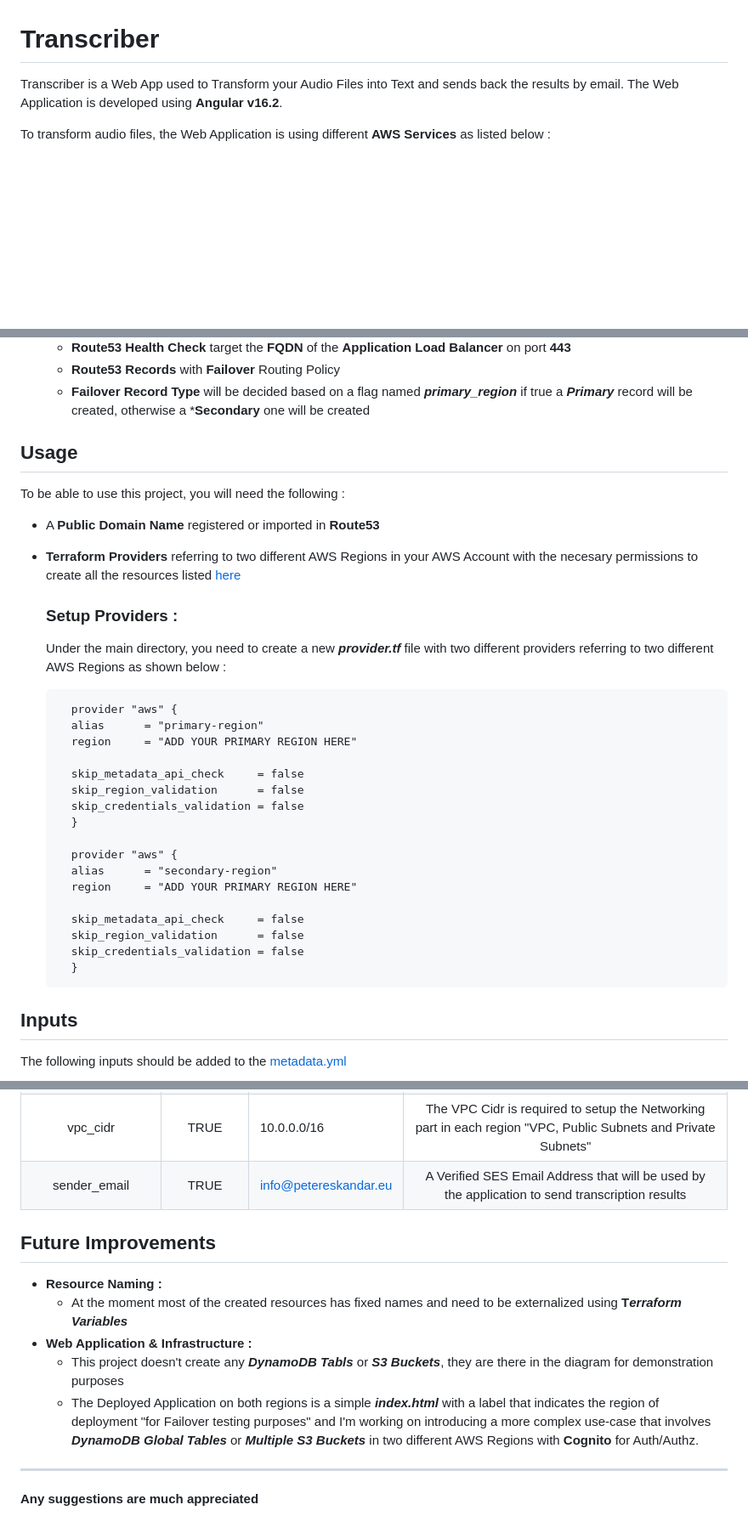
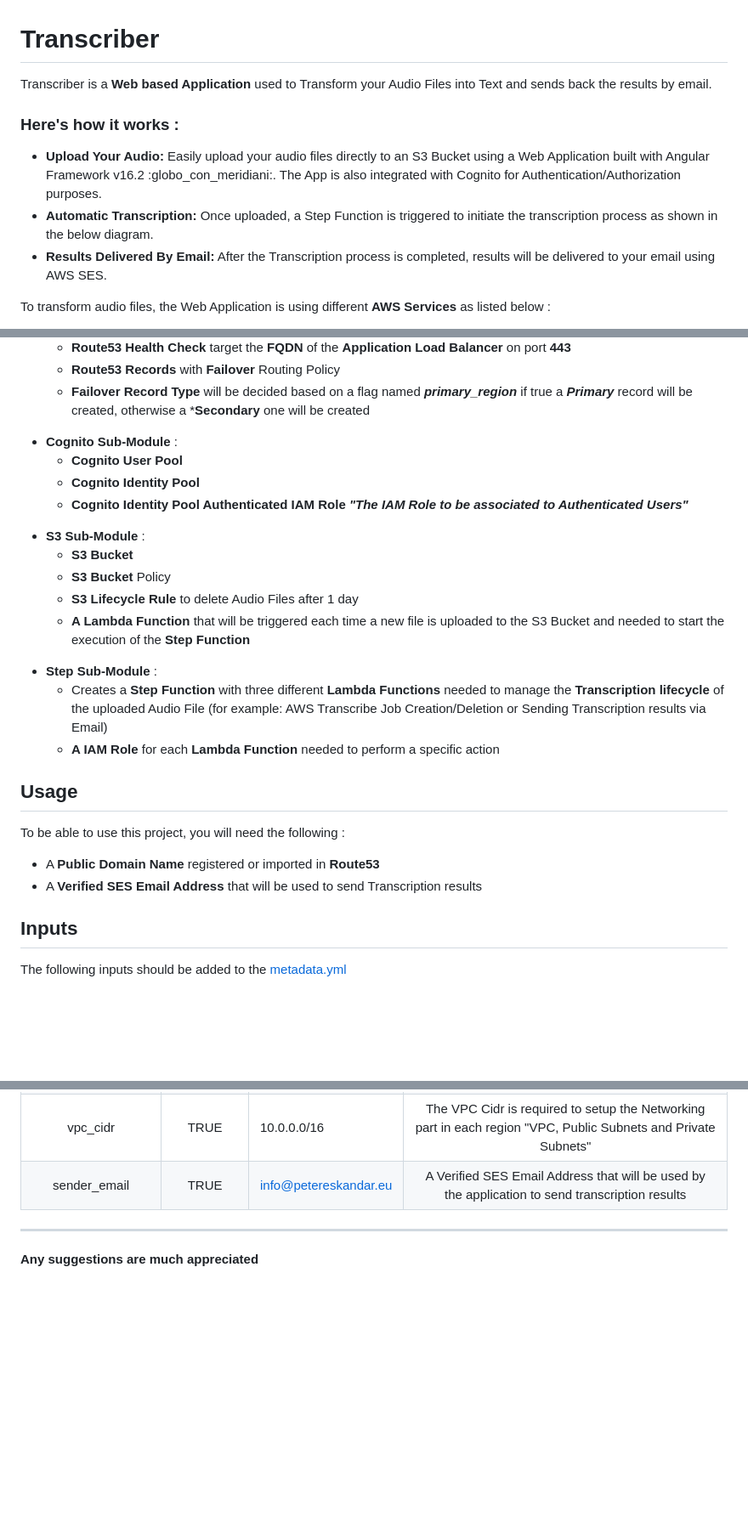
Before and after one commit to petereskandar/transcriber, a Markdown page: README.md, 3 parts joined by grey strips. Shown: that part at 85% size. Drawn GitHub-style; blank space fills up the shorter version.

````diff
--- a/README.md
+++ b/README.md
@@ -1,7 +1,12 @@
 # Transcriber
 
-Transcriber is a Web App used to Transform your Audio Files into Text and sends back the results by email.
-The Web Application is developed using **Angular v16.2**.
+Transcriber is a **Web based Application** used to Transform your Audio Files into Text and sends back the results by email.
+
+### Here's how it works :
+  - **Upload Your Audio:** Easily upload your audio files directly to an S3 Bucket using a Web Application built with Angular Framework v16.2 :globo_con_meridiani:. The App is also integrated with Cognito for Authentication/Authorization purposes.
+  - **Automatic Transcription:** Once uploaded, a Step Function is triggered to initiate the transcription process as shown in the below diagram.
+  - **Results Delivered By Email:** After the Transcription process is completed, results will be delivered to your email using AWS SES.
+
 
 To transform audio files, the Web Application is using different **AWS Services** as listed below :
 - **Cognito**        : for Authentication/Authorization
@@ -50,35 +55,28 @@ here is a list of the resources that will be created by each sub-module :
     - **Route53 Health Check** target the **FQDN** of the **Application Load Balancer** on port **443**
     - **Route53 Records** with **Failover** Routing Policy
     - **Failover Record Type** will be decided based on a flag named ***primary_region*** if true a ***Primary*** record will be created, otherwise a ***Secondary** one will be created
+ <!-- blank line -->
+- **Cognito Sub-Module** :
+    - **Cognito User Pool**
+    - **Cognito Identity Pool**
+    - **Cognito Identity Pool Authenticated IAM Role** ***"The IAM Role to be associated to Authenticated Users"***
+<!-- blank line -->
+- **S3 Sub-Module** :
+    - **S3 Bucket**
+    - **S3 Bucket** Policy
+    - **S3 Lifecycle Rule** to delete Audio Files after 1 day
+    - **A Lambda Function** that will be triggered each time a new file is uploaded to the S3 Bucket and needed to start the execution of the **Step Function**
+<!-- blank line -->
+- **Step Sub-Module** :
+    - Creates a **Step Function** with three different **Lambda Functions** needed to manage the **Transcription lifecycle** of the uploaded Audio File (for example: AWS Transcribe Job Creation/Deletion or Sending Transcription results via Email)
+    - **A IAM Role** for each **Lambda Function** needed to perform a specific action
 
 <!-- blank line -->
 ## Usage
 
 To be able to use this project, you will need the following :
 - A **Public Domain Name** registered or imported in **Route53**
-- **Terraform Providers** referring to two different AWS Regions in your AWS Account with the necesary permissions to create all the resources listed [here](#what-to-excpect-by-applying-this-terraform-project)
-
-  ### Setup Providers :
-    Under the main directory, you need to create a new ***provider.tf*** file with two different providers referring to two different AWS Regions as shown below :
-  ```
-    provider "aws" {
-    alias      = "primary-region"
-    region     = "ADD YOUR PRIMARY REGION HERE"
-
-    skip_metadata_api_check     = false
-    skip_region_validation      = false
-    skip_credentials_validation = false
-    }
-
-    provider "aws" {
-    alias      = "secondary-region"
-    region     = "ADD YOUR PRIMARY REGION HERE"
-
-    skip_metadata_api_check     = false
-    skip_region_validation      = false
-    skip_credentials_validation = false
-    }
-  ```
+- A **Verified SES Email Address** that will be used to send Transcription results
 
 <!-- blank line -->
 ## Inputs
@@ -93,17 +91,6 @@ The following inputs should be added to the [metadata.yml](metadata.yml)
 | sender_email           	| TRUE          	| info@petereskandar.eu      	| A Verified SES Email Address that will be used by the application to send transcription results 	|
 
 
-
-<!-- blank line -->
-## Future Improvements
-- **Resource Naming :**
-    - At the moment most of the created resources has fixed names and need to be externalized using **T*erraform Variables***
-- **Web Application & Infrastructure :**
-    - This project doesn't create any ***DynamoDB Tabls*** or ***S3 Buckets***, they are there in the diagram for demonstration purposes
-    - The Deployed Application on both regions is a simple ***index.html*** with a label that indicates the region of deployment "for Failover testing purposes" and I'm working on introducing a more complex use-case that involves ***DynamoDB Global Tables*** or ***Multiple S3 Buckets*** in two different AWS Regions with **Cognito** for Auth/Authz.
-
-
-
 <!-- blank line -->
 ****
 **Any suggestions are much appreciated**
````
